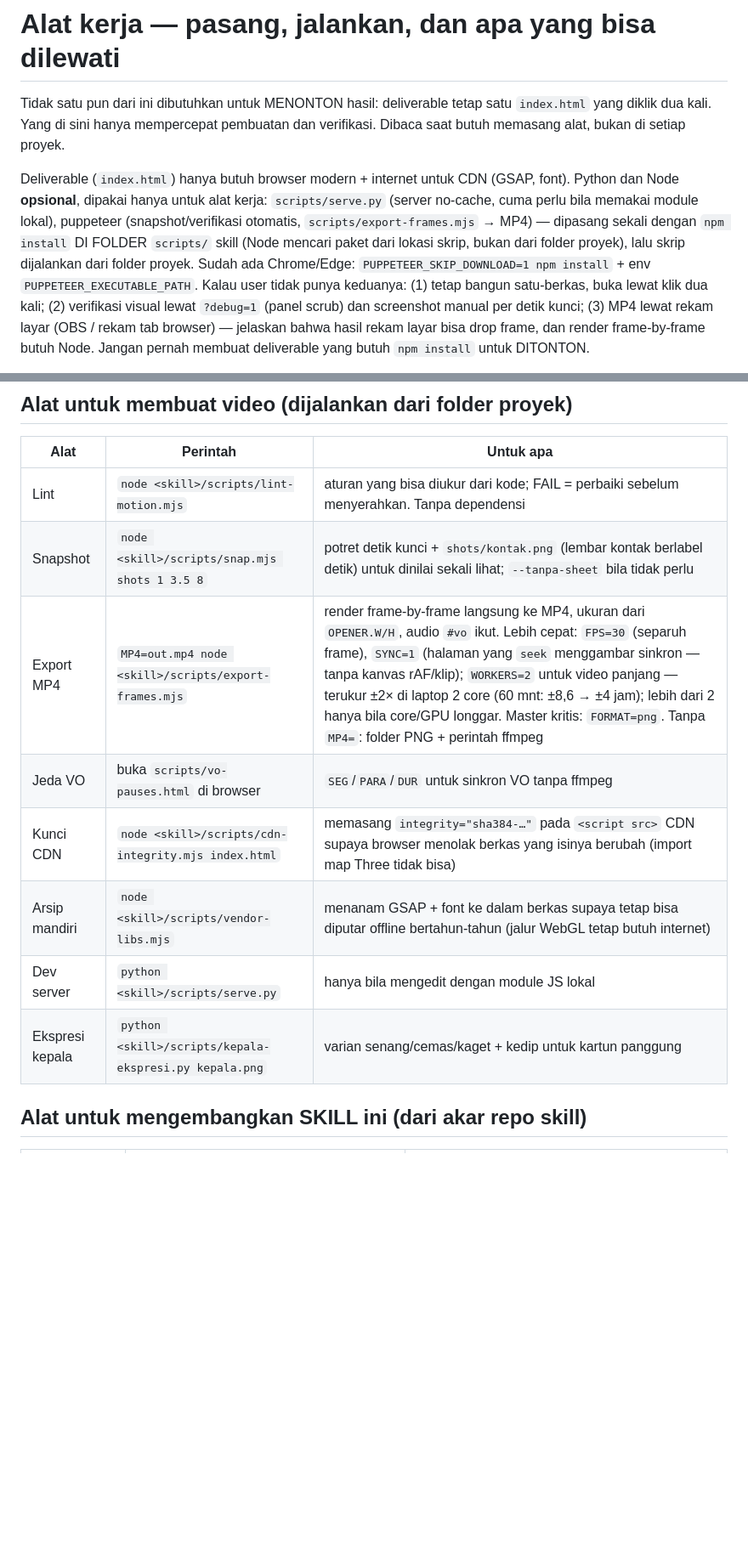
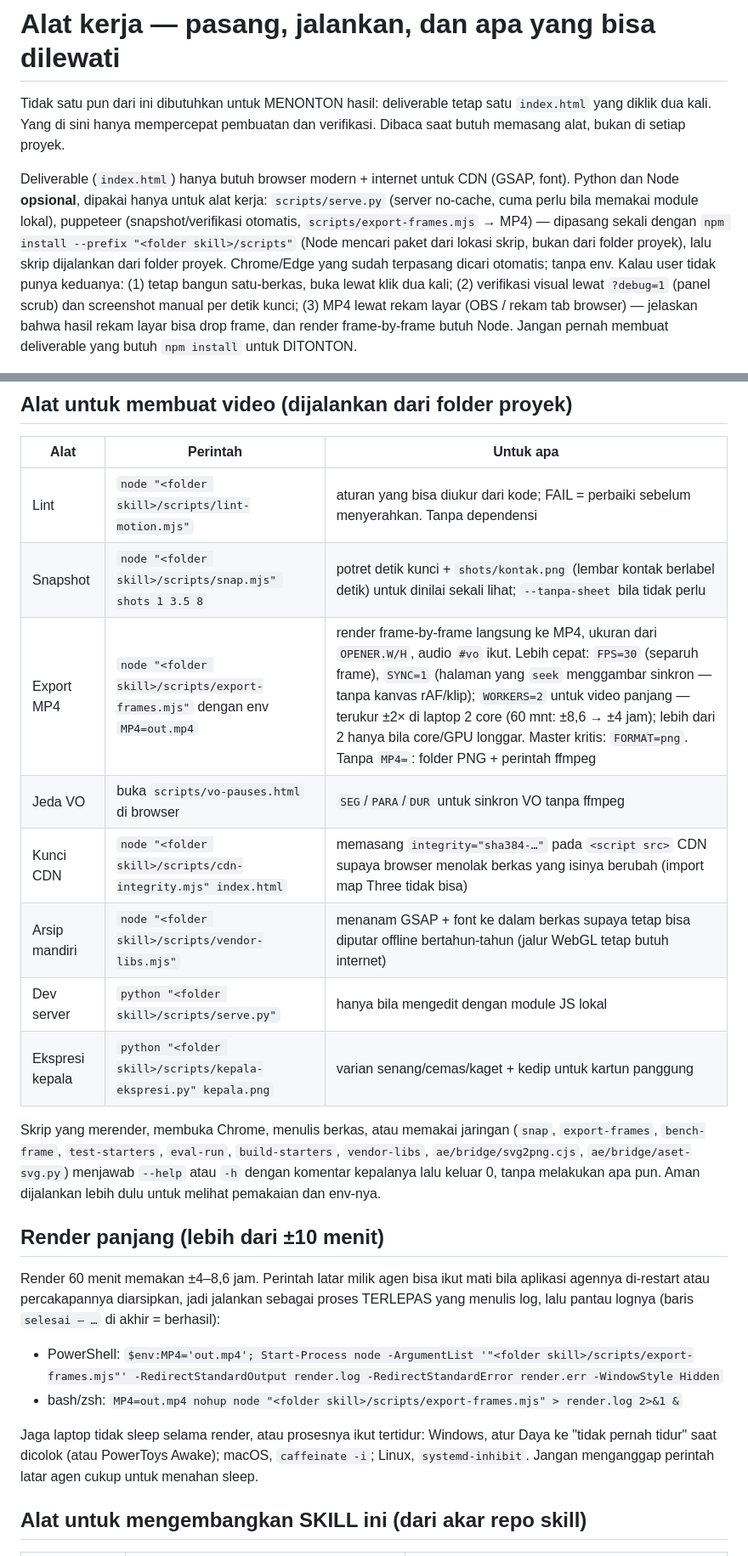
Before and after one commit to aammuhammad18-cmyk/wevai, a Markdown page: references/alat-kerja.md, 2 parts joined by grey strips. Shown at 85% size. GitHub-like rendering; blank space fills up the shorter version.

```diff
--- a/references/alat-kerja.md
+++ b/references/alat-kerja.md
@@ -8,10 +8,9 @@ Deliverable (`index.html`) hanya butuh browser modern + internet untuk CDN
 (GSAP, font). Python dan Node **opsional**, dipakai hanya untuk alat kerja:
 `scripts/serve.py` (server no-cache, cuma perlu bila memakai module lokal),
 puppeteer (snapshot/verifikasi otomatis, `scripts/export-frames.mjs` → MP4) —
-dipasang sekali dengan `npm install` DI FOLDER `scripts/` skill (Node mencari
+dipasang sekali dengan `npm install --prefix "<folder skill>/scripts"` (Node mencari
 paket dari lokasi skrip, bukan dari folder proyek), lalu skrip dijalankan dari
-folder proyek. Sudah ada Chrome/Edge: `PUPPETEER_SKIP_DOWNLOAD=1 npm install` +
-env `PUPPETEER_EXECUTABLE_PATH`.
+folder proyek. Chrome/Edge yang sudah terpasang dicari otomatis; tanpa env.
 Kalau user tidak punya keduanya: (1) tetap bangun satu-berkas, buka lewat
 klik dua kali; (2) verifikasi visual lewat `?debug=1` (panel scrub) dan
 screenshot manual per detik kunci; (3) MP4 lewat rekam layar (OBS / rekam
@@ -48,14 +74,32 @@ proyek supaya `index.html` ketemu.
 
 | Alat | Perintah | Untuk apa |
 |---|---|---|
-| Lint | `node <skill>/scripts/lint-motion.mjs` | aturan yang bisa diukur dari kode; FAIL = perbaiki sebelum menyerahkan. Tanpa dependensi |
-| Snapshot | `node <skill>/scripts/snap.mjs shots 1 3.5 8` | potret detik kunci + `shots/kontak.png` (lembar kontak berlabel detik) untuk dinilai sekali lihat; `--tanpa-sheet` bila tidak perlu |
-| Export MP4 | `MP4=out.mp4 node <skill>/scripts/export-frames.mjs` | render frame-by-frame langsung ke MP4, ukuran dari `OPENER.W/H`, audio `#vo` ikut. Lebih cepat: `FPS=30` (separuh frame), `SYNC=1` (halaman yang `seek` menggambar sinkron — tanpa kanvas rAF/klip); `WORKERS=2` untuk video panjang — terukur ±2× di laptop 2 core (60 mnt: ±8,6 → ±4 jam); lebih dari 2 hanya bila core/GPU longgar. Master kritis: `FORMAT=png`. Tanpa `MP4=`: folder PNG + perintah ffmpeg |
+| Lint | `node "<folder skill>/scripts/lint-motion.mjs"` | aturan yang bisa diukur dari kode; FAIL = perbaiki sebelum menyerahkan. Tanpa dependensi |
+| Snapshot | `node "<folder skill>/scripts/snap.mjs" shots 1 3.5 8` | potret detik kunci + `shots/kontak.png` (lembar kontak berlabel detik) untuk dinilai sekali lihat; `--tanpa-sheet` bila tidak perlu |
+| Export MP4 | `node "<folder skill>/scripts/export-frames.mjs"` dengan env `MP4=out.mp4` | render frame-by-frame langsung ke MP4, ukuran dari `OPENER.W/H`, audio `#vo` ikut. Lebih cepat: `FPS=30` (separuh frame), `SYNC=1` (halaman yang `seek` menggambar sinkron — tanpa kanvas rAF/klip); `WORKERS=2` untuk video panjang — terukur ±2× di laptop 2 core (60 mnt: ±8,6 → ±4 jam); lebih dari 2 hanya bila core/GPU longgar. Master kritis: `FORMAT=png`. Tanpa `MP4=`: folder PNG + perintah ffmpeg |
 | Jeda VO | buka `scripts/vo-pauses.html` di browser | `SEG`/`PARA`/`DUR` untuk sinkron VO tanpa ffmpeg |
-| Kunci CDN | `node <skill>/scripts/cdn-integrity.mjs index.html` | memasang `integrity="sha384-…"` pada `<script src>` CDN supaya browser menolak berkas yang isinya berubah (import map Three tidak bisa) |
-| Arsip mandiri | `node <skill>/scripts/vendor-libs.mjs` | menanam GSAP + font ke dalam berkas supaya tetap bisa diputar offline bertahun-tahun (jalur WebGL tetap butuh internet) |
-| Dev server | `python <skill>/scripts/serve.py` | hanya bila mengedit dengan module JS lokal |
-| Ekspresi kepala | `python <skill>/scripts/kepala-ekspresi.py kepala.png` | varian senang/cemas/kaget + kedip untuk kartun panggung |
+| Kunci CDN | `node "<folder skill>/scripts/cdn-integrity.mjs" index.html` | memasang `integrity="sha384-…"` pada `<script src>` CDN supaya browser menolak berkas yang isinya berubah (import map Three tidak bisa) |
+| Arsip mandiri | `node "<folder skill>/scripts/vendor-libs.mjs"` | menanam GSAP + font ke dalam berkas supaya tetap bisa diputar offline bertahun-tahun (jalur WebGL tetap butuh internet) |
+| Dev server | `python "<folder skill>/scripts/serve.py"` | hanya bila mengedit dengan module JS lokal |
+| Ekspresi kepala | `python "<folder skill>/scripts/kepala-ekspresi.py" kepala.png` | varian senang/cemas/kaget + kedip untuk kartun panggung |
+
+Skrip yang merender, membuka Chrome, menulis berkas, atau memakai jaringan (`snap`, `export-frames`,
+`bench-frame`, `test-starters`, `eval-run`, `build-starters`, `vendor-libs`, `ae/bridge/svg2png.cjs`,
+`ae/bridge/aset-svg.py`) menjawab `--help` atau `-h` dengan komentar kepalanya lalu keluar 0, tanpa
+melakukan apa pun. Aman dijalankan lebih dulu untuk melihat pemakaian dan env-nya.
+
+## Render panjang (lebih dari ±10 menit)
+
+Render 60 menit memakan ±4–8,6 jam. Perintah latar milik agen bisa ikut mati bila aplikasi agennya
+di-restart atau percakapannya diarsipkan, jadi jalankan sebagai proses TERLEPAS yang menulis log,
+lalu pantau lognya (baris `selesai — …` di akhir = berhasil):
+
+- PowerShell: `$env:MP4='out.mp4'; Start-Process node -ArgumentList '"<folder skill>/scripts/export-frames.mjs"' -RedirectStandardOutput render.log -RedirectStandardError render.err -WindowStyle Hidden`
+- bash/zsh: `MP4=out.mp4 nohup node "<folder skill>/scripts/export-frames.mjs" > render.log 2>&1 &`
+
+Jaga laptop tidak sleep selama render, atau prosesnya ikut tertidur: Windows, atur Daya ke "tidak
+pernah tidur" saat dicolok (atau PowerToys Awake); macOS, `caffeinate -i`; Linux, `systemd-inhibit`.
+Jangan menganggap perintah latar agen cukup untuk menahan sleep.
 
 ## Alat untuk mengembangkan SKILL ini (dari akar repo skill)
 
```
Also changed, not shown: other parts of references/alat-kerja.md (+34 -7 lines), SKILL.md (+25 -22 lines), references/ae-bridge-higgsfield.md (+1 -1 lines).
